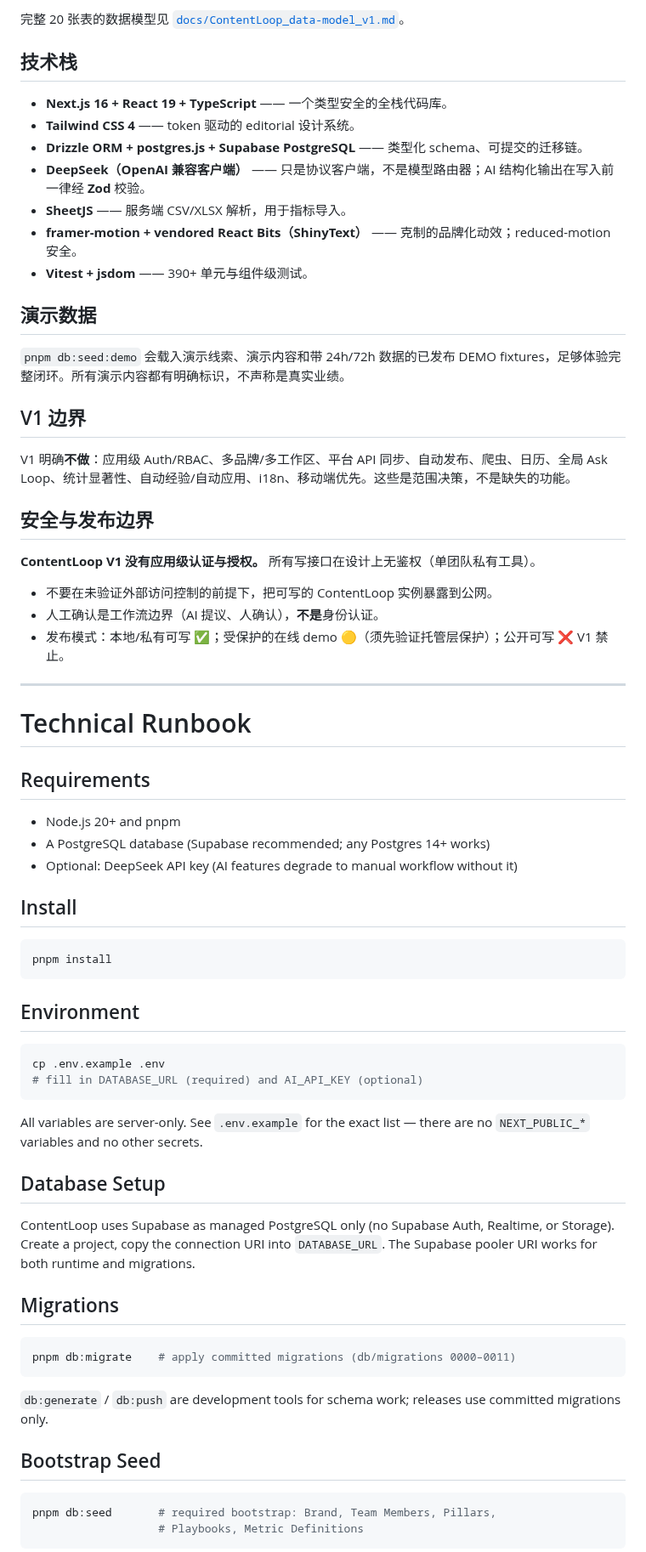
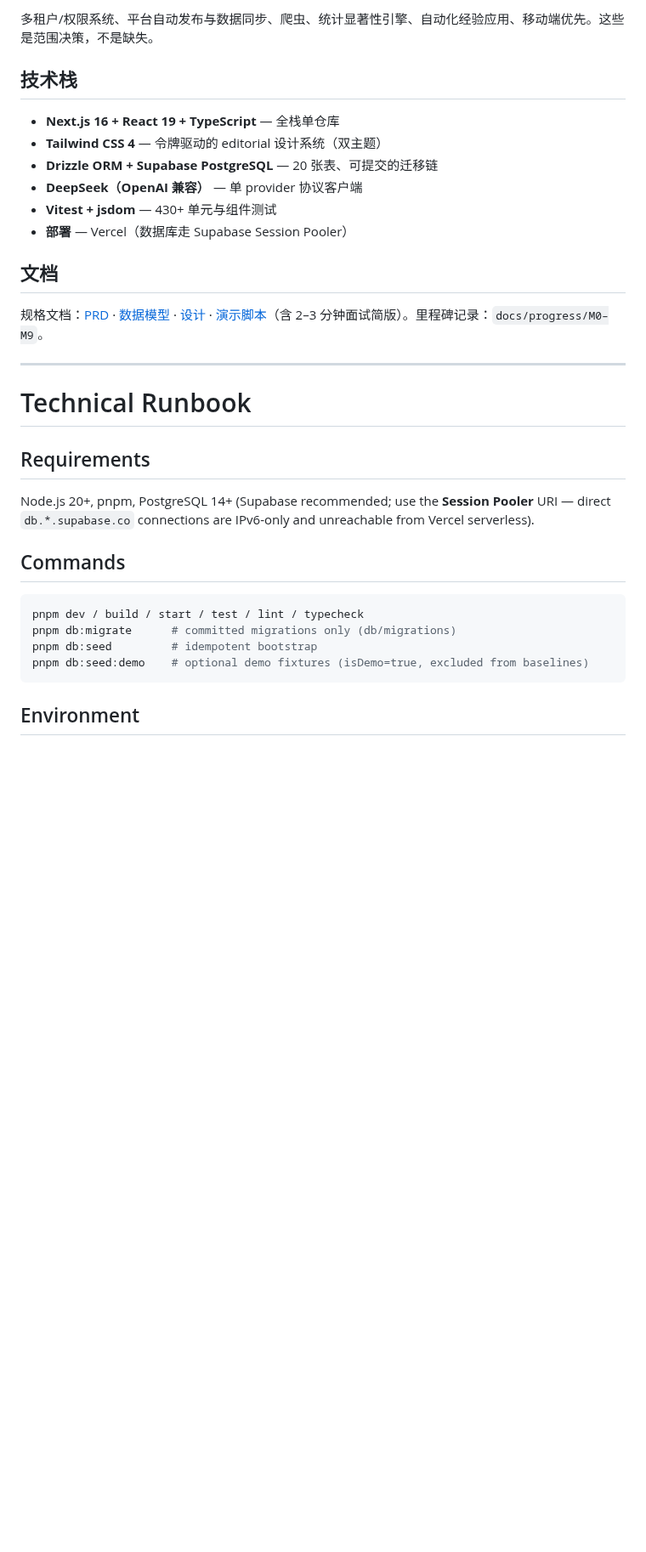
Before and after one commit to halexzd686-cloud/contentloop, a Markdown page: README.md, the part around one of its changes. Shown at 85% size. Drawn GitHub-style; blank space fills up the shorter version.

````diff
--- a/README.md
+++ b/README.md
@@ -96,31 +96,18 @@ flowchart LR
 
-完整 20 张表的数据模型见 [`docs/ContentLoop_data-model_v1.md`](docs/ContentLoop_data-model_v1.md)。
+多租户/权限系统、平台自动发布与数据同步、爬虫、统计显著性引擎、自动化经验应用、移动端优先。这些是范围决策，不是缺失。
 
 ## 技术栈
 
-- **Next.js 16 + React 19 + TypeScript** —— 一个类型安全的全栈代码库。
-- **Tailwind CSS 4** —— token 驱动的 editorial 设计系统。
-- **Drizzle ORM + postgres.js + Supabase PostgreSQL** —— 类型化 schema、可提交的迁移链。
-- **DeepSeek（OpenAI 兼容客户端）** —— 只是协议客户端，不是模型路由器；AI 结构化输出在写入前一律经 **Zod** 校验。
-- **SheetJS** —— 服务端 CSV/XLSX 解析，用于指标导入。
-- **framer-motion + vendored React Bits（ShinyText）** —— 克制的品牌化动效；reduced-motion 安全。
-- **Vitest + jsdom** —— 390+ 单元与组件级测试。
+- **Next.js 16 + React 19 + TypeScript** — 全栈单仓库
+- **Tailwind CSS 4** — 令牌驱动的 editorial 设计系统（双主题）
+- **Drizzle ORM + Supabase PostgreSQL** — 20 张表、可提交的迁移链
+- **DeepSeek（OpenAI 兼容）** — 单 provider 协议客户端
+- **Vitest + jsdom** — 430+ 单元与组件测试
+- **部署** — Vercel（数据库走 Supabase Session Pooler）
 
-## 演示数据
+## 文档
 
-`pnpm db:seed:demo` 会载入演示线索、演示内容和带 24h/72h 数据的已发布 DEMO fixtures，足够体验完整闭环。所有演示内容都有明确标识，不声称是真实业绩。
-
-## V1 边界
-
-V1 明确**不做**：应用级 Auth/RBAC、多品牌/多工作区、平台 API 同步、自动发布、爬虫、日历、全局 Ask Loop、统计显著性、自动经验/自动应用、i18n、移动端优先。这些是范围决策，不是缺失的功能。
-
-## 安全与发布边界
-
-**ContentLoop V1 没有应用级认证与授权。** 所有写接口在设计上无鉴权（单团队私有工具）。
-
-- 不要在未验证外部访问控制的前提下，把可写的 ContentLoop 实例暴露到公网。
-- 人工确认是工作流边界（AI 提议、人确认），**不是**身份认证。
-- 发布模式：本地/私有可写 ✅；受保护的在线 demo 🟡（须先验证托管层保护）；公开可写 ❌ V1 禁止。
+规格文档：[PRD](docs/ContentLoop_PRD_v1.md) · [数据模型](docs/ContentLoop_data-model_v1.md) · [设计](docs/ContentLoop_design_v1.md) · [演示脚本](docs/demo-script.md)（含 2–3 分钟面试简版）。里程碑记录：`docs/progress/M0–M9`。
 
 ---
 
@@ -128,46 +115,16 @@ V1 明确**不做**：应用级 Auth/RBAC、多品牌/多工作区、平台 API
 
 ## Requirements
 
-- Node.js 20+ and pnpm
-- A PostgreSQL database (Supabase recommended; any Postgres 14+ works)
-- Optional: DeepSeek API key (AI features degrade to manual workflow without it)
+Node.js 20+, pnpm, PostgreSQL 14+ (Supabase recommended; use the **Session Pooler** URI — direct `db.*.supabase.co` connections are IPv6-only and unreachable from Vercel serverless).
 
-## Install
+## Commands
 
 ```bash
-pnpm install
+pnpm dev / build / start / test / lint / typecheck
+pnpm db:migrate      # committed migrations only (db/migrations)
+pnpm db:seed         # idempotent bootstrap
+pnpm db:seed:demo    # optional demo fixtures (isDemo=true, excluded from baselines)
 ```
 
 ## Environment
 
-```bash
-cp .env.example .env
-# fill in DATABASE_URL (required) and AI_API_KEY (optional)
-```
-
-All variables are server-only. See `.env.example` for the exact list —
-there are no `NEXT_PUBLIC_*` variables and no other secrets.
-
-## Database Setup
-
-ContentLoop uses Supabase as managed PostgreSQL only (no Supabase Auth,
-Realtime, or Storage). Create a project, copy the connection URI into
-`DATABASE_URL`. The Supabase pooler URI works for both runtime and
-migrations.
-
-## Migrations
-
-```bash
-pnpm db:migrate    # apply committed migrations (db/migrations 0000–0011)
-```
-
-`db:generate` / `db:push` are development tools for schema work; releases
-use committed migrations only.
-
-## Bootstrap Seed
-
-```bash
-pnpm db:seed       # required bootstrap: Brand, Team Members, Pillars,
-                   # Playbooks, Metric Definitions
-```
-
````
Also changed, not shown: other parts of README.md (+68 -136 lines), docs/progress/M9-summary.md (+9 -0 lines), docs/media/analytics.png (added), docs/media/dark-mode.png (added), docs/media/gateway.png (added), docs/media/pet.png (added), docs/media/pipeline.png (added), docs/media/studio.png (added), 1 other file.
